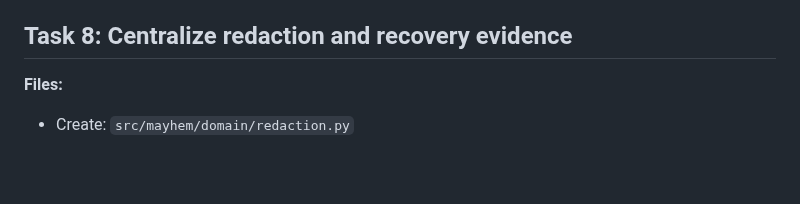
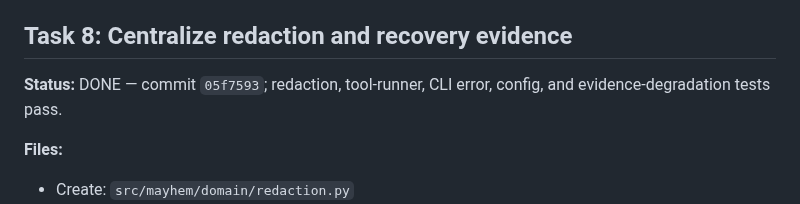
Before and after one commit to magichrist/Mayhem, a Markdown page: docs/v0.9.0/06-core-implementation-plan.md, the part around one of its changes. Drawn GitHub-style; blank space fills up the shorter version.

```diff
--- a/docs/v0.9.0/06-core-implementation-plan.md
+++ b/docs/v0.9.0/06-core-implementation-plan.md
@@ -196,6 +196,8 @@
 
 ## Task 8: Centralize redaction and recovery evidence
 
+**Status:** DONE — commit `05f7593`; redaction, tool-runner, CLI error, config, and evidence-degradation tests pass.
+
 **Files:**
 - Create: `src/mayhem/domain/redaction.py`
 - Modify: `src/mayhem/cli/errors.py`
```
Also changed, not shown: other parts of docs/v0.9.0/06-core-implementation-plan.md (+6 -6 lines).
